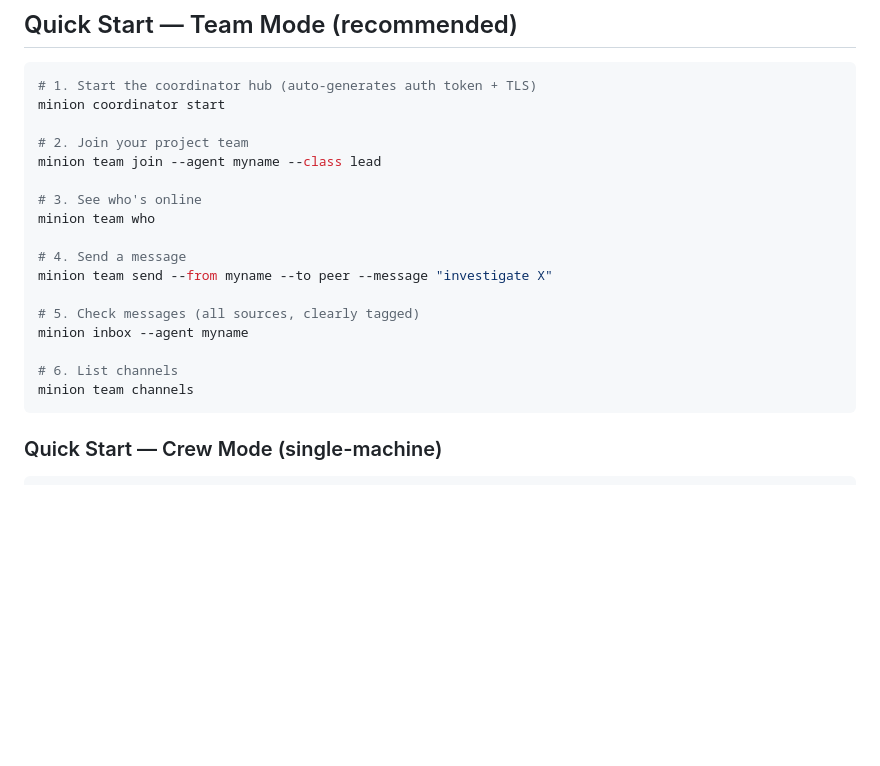
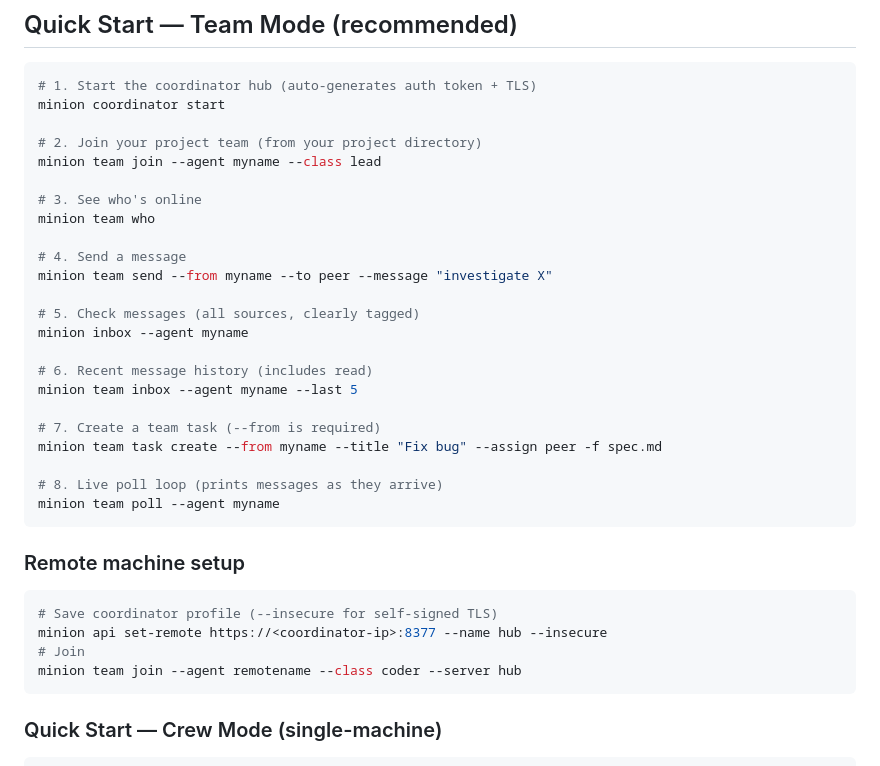
Before and after one commit to ai-janitor/minion-factory, a Markdown page: README.md, the part around the change. GitHub-like rendering; blank space fills up the shorter version.

````diff
--- a/README.md
+++ b/README.md
@@ -24,7 +24,7 @@ Removes old packages (minion-comms, minion-swarm, minion-tasks), installs `minio
 # 1. Start the coordinator hub (auto-generates auth token + TLS)
 minion coordinator start
 
-# 2. Join your project team
+# 2. Join your project team (from your project directory)
 minion team join --agent myname --class lead
 
 # 3. See who's online
@@ -36,8 +36,23 @@ minion team send --from myname --to peer --message "investigate X"
 # 5. Check messages (all sources, clearly tagged)
 minion inbox --agent myname
 
-# 6. List channels
-minion team channels
+# 6. Recent message history (includes read)
+minion team inbox --agent myname --last 5
+
+# 7. Create a team task (--from is required)
+minion team task create --from myname --title "Fix bug" --assign peer -f spec.md
+
+# 8. Live poll loop (prints messages as they arrive)
+minion team poll --agent myname
+```
+
+### Remote machine setup
+
+```bash
+# Save coordinator profile (--insecure for self-signed TLS)
+minion api set-remote https://<coordinator-ip>:8377 --name hub --insecure
+# Join
+minion team join --agent remotename --class coder --server hub
 ```
 
 ### Quick Start — Crew Mode (single-machine)
````
Also changed, not shown: docs/coordinator.md (+59 -3 lines).
